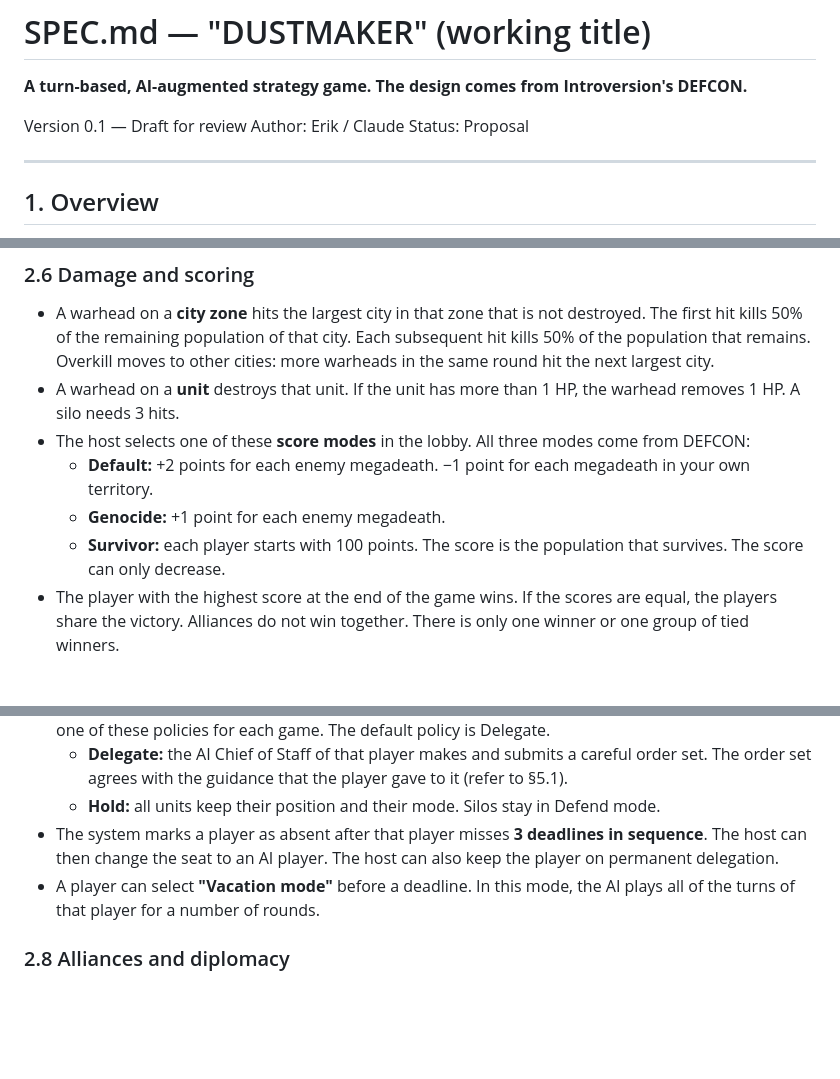
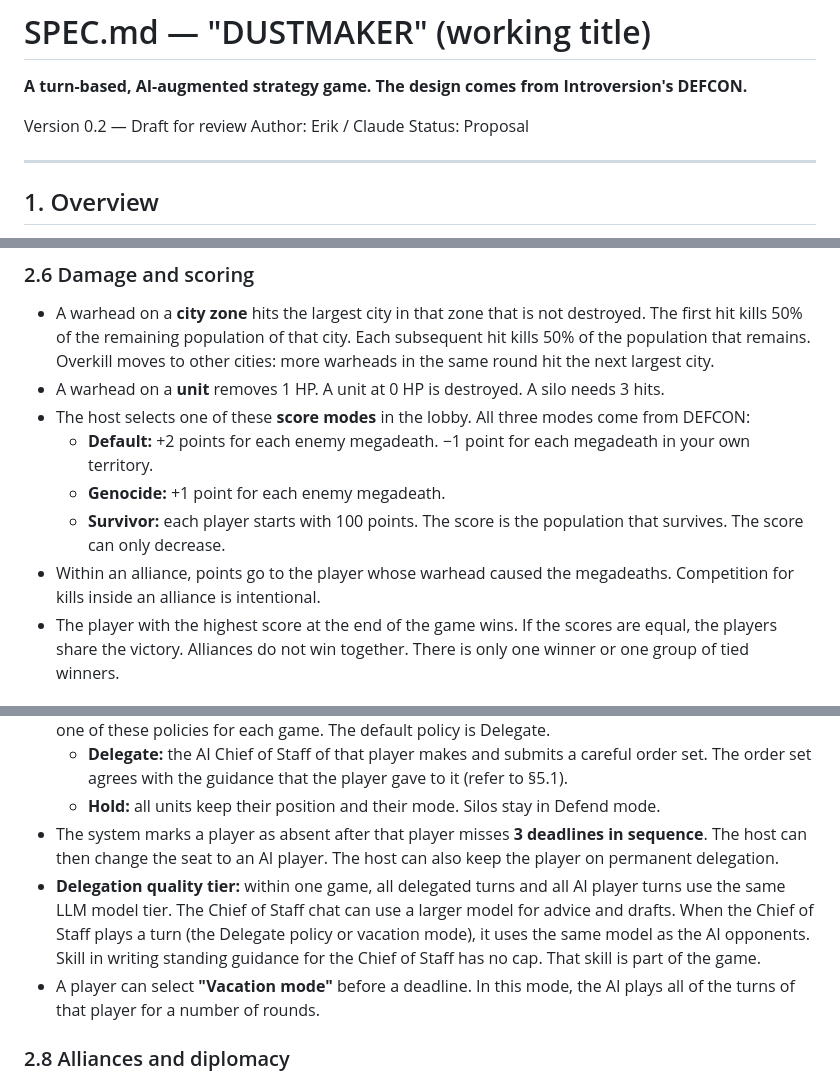
Before and after one commit to eriknomitch/dustmaker, a Markdown page: DUSTMAKER.md, 3 parts joined by grey strips. Rendered like a GitHub page; blank space fills up the shorter version.

```diff
--- a/DUSTMAKER.md
+++ b/DUSTMAKER.md
@@ -2,7 +2,7 @@
 
 **A turn-based, AI-augmented strategy game. The design comes from Introversion's DEFCON.**
 
-Version 0.1 — Draft for review
+Version 0.2 — Draft for review
 Author: Erik / Claude
 Status: Proposal
 
@@ -184,8 +205,7 @@ Each round has these steps:
   The first hit kills 50% of the remaining population of that city. Each subsequent hit
   kills 50% of the population that remains. Overkill moves to other cities: more warheads
   in the same round hit the next largest city.
-- A warhead on a **unit** destroys that unit. If the unit has more than 1 HP, the warhead
-  removes 1 HP. A silo needs 3 hits.
+- A warhead on a **unit** removes 1 HP. A unit at 0 HP is destroyed. A silo needs 3 hits.
 - The host selects one of these **score modes** in the lobby. All three modes come from
   DEFCON:
   - **Default:** +2 points for each enemy megadeath. −1 point for each megadeath in your
@@ -193,6 +213,8 @@ Each round has these steps:
   - **Genocide:** +1 point for each enemy megadeath.
   - **Survivor:** each player starts with 100 points. The score is the population that
     survives. The score can only decrease.
+- Within an alliance, points go to the player whose warhead caused the megadeaths.
+  Competition for kills inside an alliance is intentional.
 - The player with the highest score at the end of the game wins. If the scores are equal,
   the players share the victory. Alliances do not win together. There is only one winner
   or one group of tied winners.
@@ -210,6 +232,11 @@ Each round has these steps:
 - The system marks a player as absent after that player misses **3 deadlines in
   sequence**. The host can then change the seat to an AI player. The host can also keep
   the player on permanent delegation.
+- **Delegation quality tier:** within one game, all delegated turns and all AI player
+  turns use the same LLM model tier. The Chief of Staff chat can use a larger model for
+  advice and drafts. When the Chief of Staff plays a turn (the Delegate policy or
+  vacation mode), it uses the same model as the AI opponents. Skill in writing standing
+  guidance for the Chief of Staff has no cap. That skill is part of the game.
 - A player can select **"Vacation mode"** before a deadline. In this mode, the AI plays
   all of the turns of that player for a number of rounds.
 
```
Also changed, not shown: other parts of DUSTMAKER.md (+35 -0 lines).
